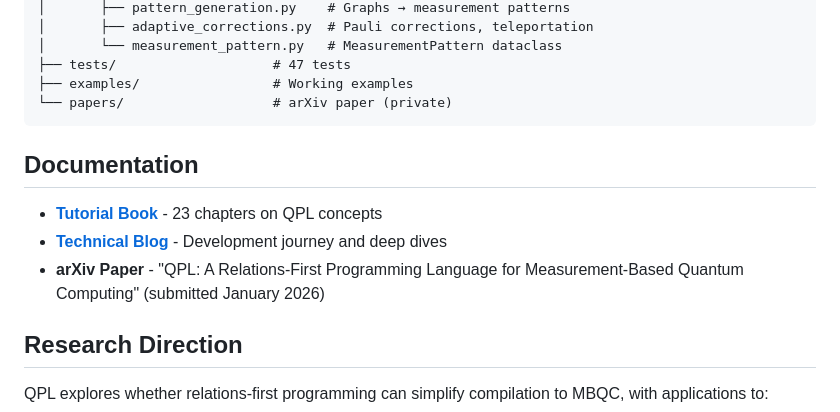
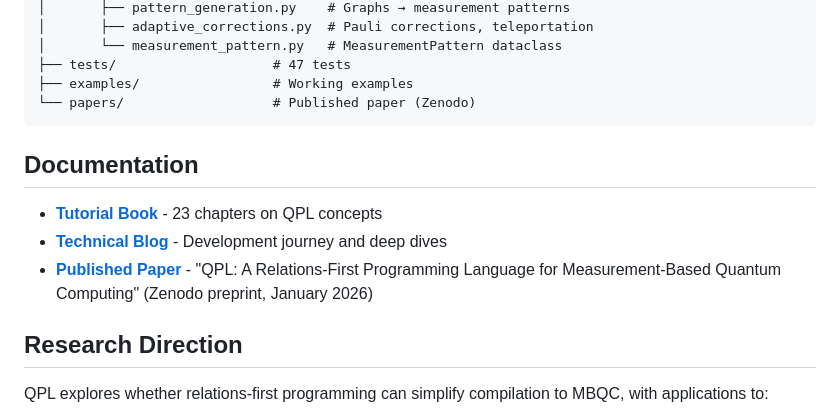
Before and after one commit to dcoldeira/quantum-relational-language, a Markdown page: README.md, the part around one of its changes. Rendered like a GitHub page.

````diff
--- a/README.md
+++ b/README.md
@@ -168,14 +168,14 @@ quantum-process-language/
 │       └── measurement_pattern.py   # MeasurementPattern dataclass
 ├── tests/                    # 47 tests
 ├── examples/                 # Working examples
-└── papers/                   # arXiv paper (private)
+└── papers/                   # Published paper (Zenodo)
 ```
 
 ## Documentation
 
 - **[Tutorial Book](https://dcoldeira.github.io/qpl-book/)** - 23 chapters on QPL concepts
 - **[Technical Blog](https://dcoldeira.github.io/)** - Development journey and deep dives
-- **arXiv Paper** - "QPL: A Relations-First Programming Language for Measurement-Based Quantum Computing" (submitted January 2026)
+- **[Published Paper](https://doi.org/10.5281/zenodo.18292199)** - "QPL: A Relations-First Programming Language for Measurement-Based Quantum Computing" (Zenodo preprint, January 2026)
 
 ## Research Direction
 
````
Also changed, not shown: other parts of README.md (+1 -1 lines), README_UPDATE_JAN_18_2026.md (added, +85 -0 lines).
